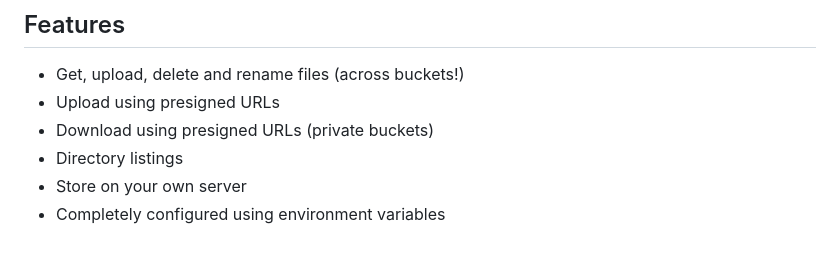
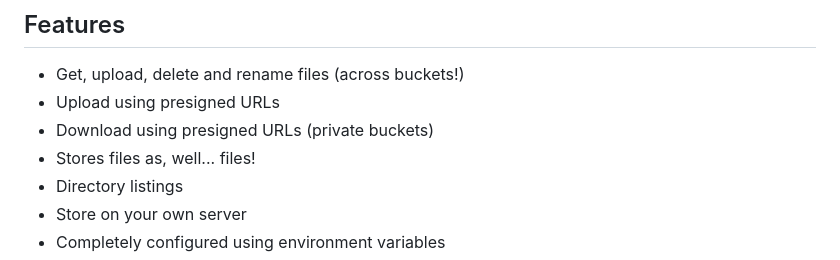
Before and after one commit to dandanthedev/littletinystorage, a Markdown page: README.md, the part around the change. GitHub-like rendering.

```diff
--- a/README.md
+++ b/README.md
@@ -14,6 +14,7 @@ A little tiny file storage server, for the people that use S3 when they really d
 - Get, upload, delete and rename files (across buckets!)
 - Upload using presigned URLs
 - Download using presigned URLs (private buckets)
+- Stores files as, well... files!
 - Directory listings
 - Store on your own server
 - Completely configured using environment variables
```
